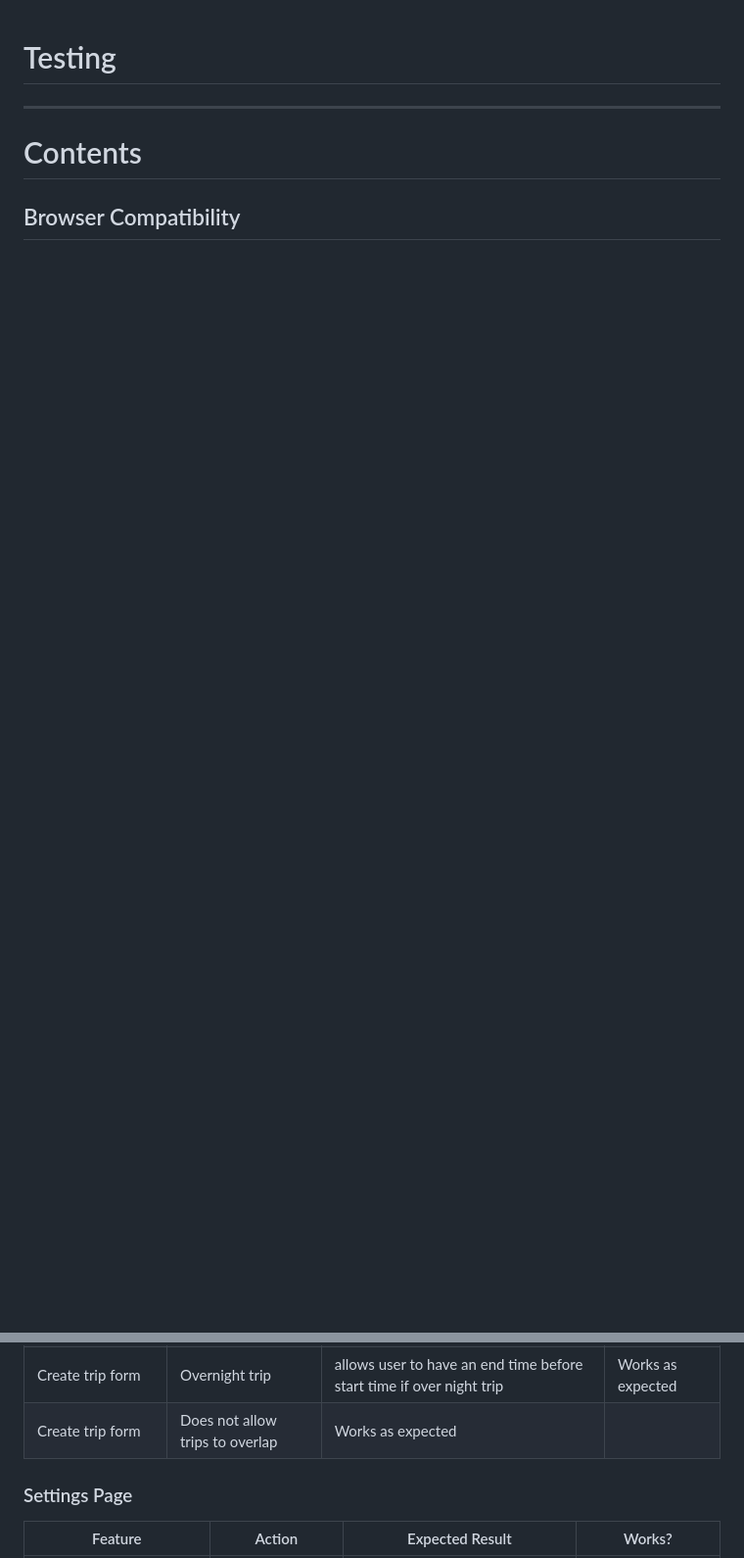
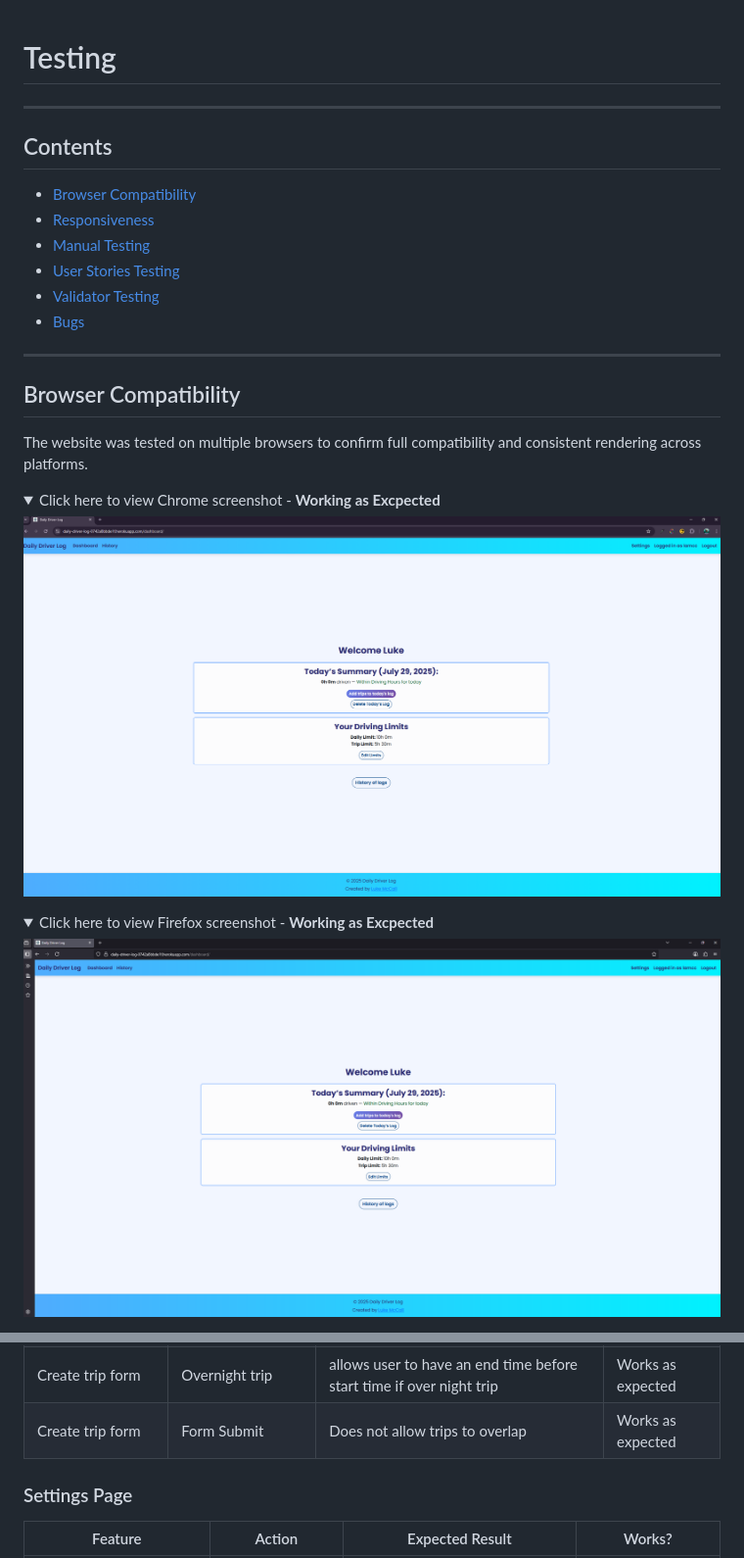
Before and after one commit to TheRealMcCall/daily_driver_log, a Markdown page: TESTING.md, 2 parts joined by grey strips. Shown: that part at 98% size. GitHub-like rendering; pictures changed too: documentation/compatability/chrome.png (added), documentation/compatability/firefox.png (added); folded sections open; blank space fills up the shorter version.

Commit message:
Docs: Add browser compatability content to TESTING.md

```diff
--- a/TESTING.md
+++ b/TESTING.md
@@ -1,5 +1,28 @@
 # Testing
 ---
-# Contents
+## Contents
+
+* [Browser Compatibility](#browser-compatibility)
+* [Responsiveness](#responsiveness)
+* [Manual Testing](#manual-testing)
+* [User Stories Testing](#user-stories-testing)
+* [Validator Testing](#validator-testing)
+* [Bugs](#bugs)
+---
 
 ## Browser Compatibility
+
+The website was tested on multiple browsers to confirm full compatibility and consistent rendering across platforms.
+
+<details>
+<summary>Click here to view Chrome screenshot - <strong>Working as Excpected</strong></summary>
+
+![Chrome Screenshot](/documentation/compatability/chrome.png)
+
+</details>
+
+<details>
+<summary>Click here to view Firefox screenshot - <strong>Working as Excpected</strong></summary>
+
+![Firefox Screenshot](/documentation/compatability/firefox.png)
+
@@ -95,7 +133,7 @@ Thorough manual testing was done for all critical user interactions across pages
 | Back to dashboard button   | Click      | Redirects user to Dashboard page                       | Works as expected   |
 | Create trip form           | Choose start and finish time | allows user to create a trip         | Works as expected  |
 | Create trip form           | Overnight trip| allows user to have an end time before start time if over night trip | Works as expected  |
-| Create trip form           | Does not allow trips to overlap                                     | Works as expected  |
+| Create trip form           | Form Submit| Does not allow trips to overlap                        | Works as expected  |
 
 ### Settings Page
 
```
Also changed, not shown: other parts of TESTING.md (+16 -1 lines), documentation/compatability/edge.png (added), documentation/compatability/opera.png (added).
